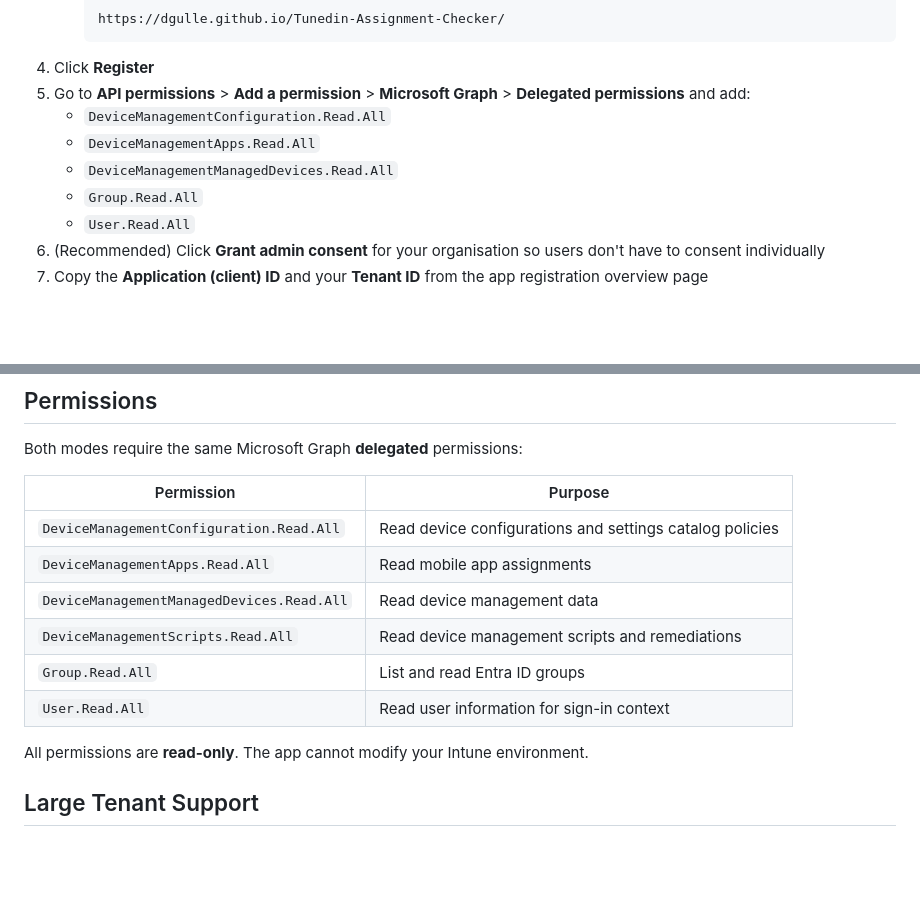
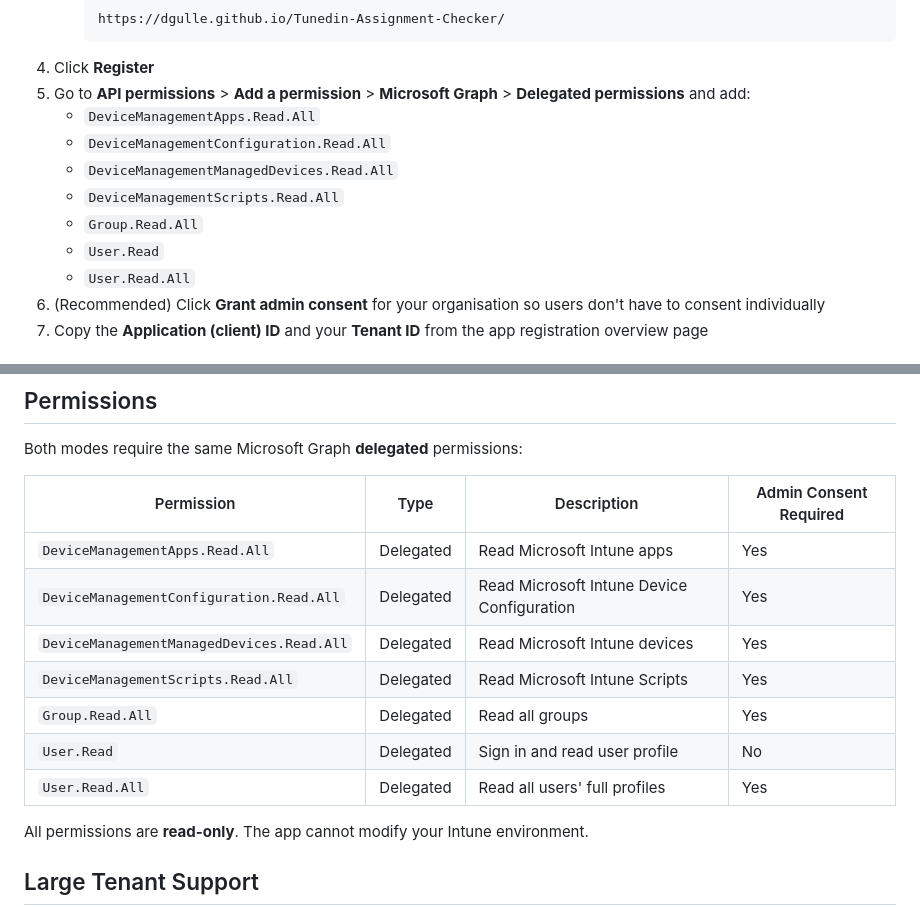
Before and after one commit to dgulle/Tunedin-Assignment-Checker, a Markdown page: README.md, 2 parts joined by grey strips. GitHub-like rendering; blank space fills up the shorter version.

Commit message:
docs: Updated App Permissions
https://claude.ai/code/session_01Piu38xi1kpq9zapUinNuJM

````diff
--- a/README.md
+++ b/README.md
@@ -86,10 +86,12 @@ Use the app directly from [https://dgulle.github.io/Tunedin-Assignment-Checker/]
      ```
 4. Click **Register**
 5. Go to **API permissions** > **Add a permission** > **Microsoft Graph** > **Delegated permissions** and add:
+   - `DeviceManagementApps.Read.All`
    - `DeviceManagementConfiguration.Read.All`
-   - `DeviceManagementApps.Read.All`
    - `DeviceManagementManagedDevices.Read.All`
+   - `DeviceManagementScripts.Read.All`
    - `Group.Read.All`
+   - `User.Read`
    - `User.Read.All`
 6. (Recommended) Click **Grant admin consent** for your organisation so users don't have to consent individually
 7. Copy the **Application (client) ID** and your **Tenant ID** from the app registration overview page
@@ -184,14 +186,15 @@ index.html                        # Root HTML entry point (GitHub Pages / SPA mo
 
 Both modes require the same Microsoft Graph **delegated** permissions:
 
-| Permission | Purpose |
-|---|---|
-| `DeviceManagementConfiguration.Read.All` | Read device configurations and settings catalog policies |
-| `DeviceManagementApps.Read.All` | Read mobile app assignments |
-| `DeviceManagementManagedDevices.Read.All` | Read device management data |
-| `DeviceManagementScripts.Read.All` | Read device management scripts and remediations |
-| `Group.Read.All` | List and read Entra ID groups |
-| `User.Read.All` | Read user information for sign-in context |
+| Permission | Type | Description | Admin Consent Required |
+|---|---|---|---|
+| `DeviceManagementApps.Read.All` | Delegated | Read Microsoft Intune apps | Yes |
+| `DeviceManagementConfiguration.Read.All` | Delegated | Read Microsoft Intune Device Configuration | Yes |
+| `DeviceManagementManagedDevices.Read.All` | Delegated | Read Microsoft Intune devices | Yes |
+| `DeviceManagementScripts.Read.All` | Delegated | Read Microsoft Intune Scripts | Yes |
+| `Group.Read.All` | Delegated | Read all groups | Yes |
+| `User.Read` | Delegated | Sign in and read user profile | No |
+| `User.Read.All` | Delegated | Read all users' full profiles | Yes |
 
 All permissions are **read-only**. The app cannot modify your Intune environment.
 
````
